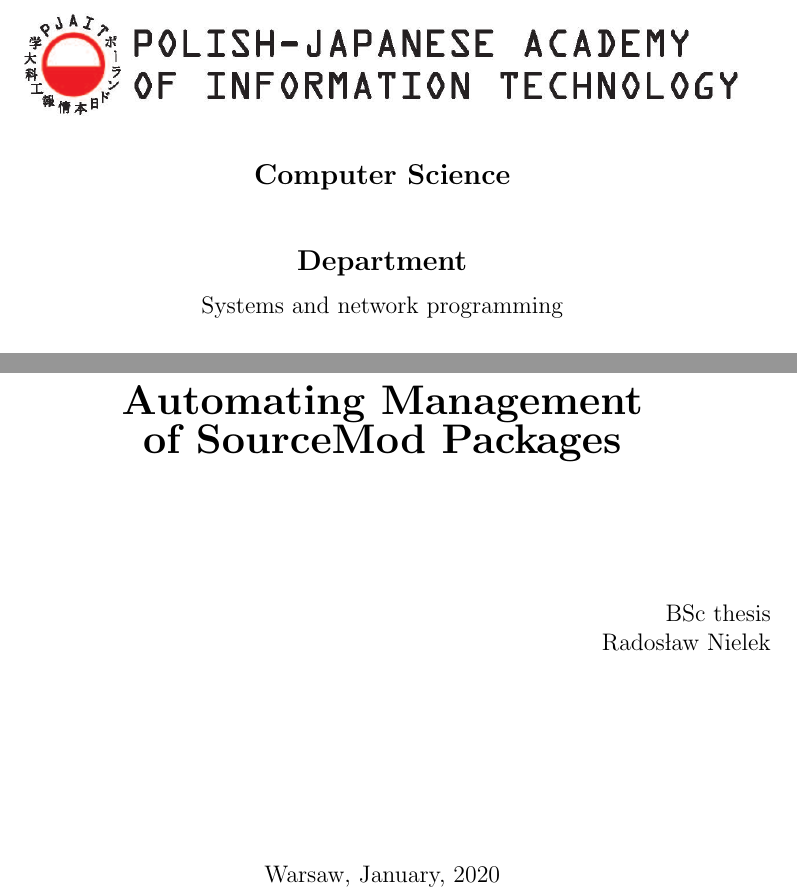
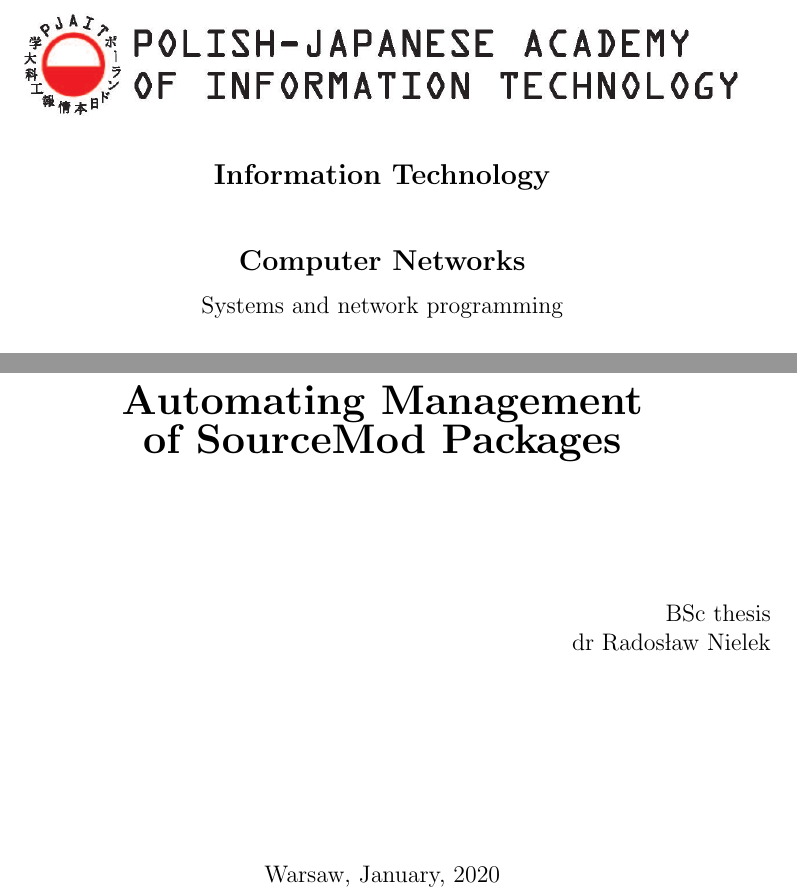
Before and after one commit to Phil25/BachelorThesis, a LaTeX thesis (main.tex, which reads title.tex): two parts of page 1 of 48, joined at a grey line, cut at the place of the change. Compiled offline with pdfLaTeX.

Commit message:
Update title

```diff
--- a/title.tex
+++ b/title.tex
@@ -8,11 +8,11 @@
 
 \begin{center}
 
-{\large \textbf{Computer Science}}
+{\large \textbf{Information Technology}}
 
 \vspace{1cm}
 
-{\large \textbf{Department}}
+{\large \textbf{Computer Networks}}
 
 \vspace{0.25cm}
 
@@ -34,7 +34,7 @@
 
 BSc thesis
 
-Radosław Nielek
+dr Radosław Nielek
 
 \end{flushright}
 
```
